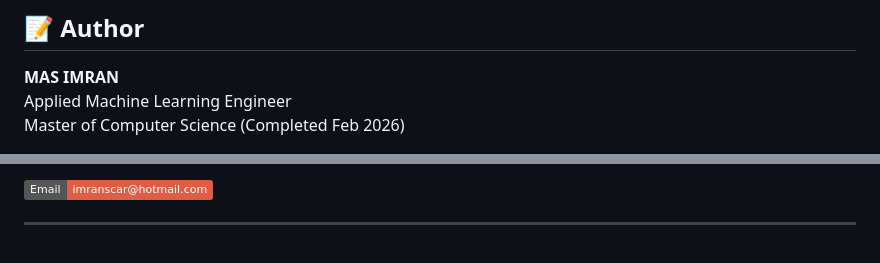
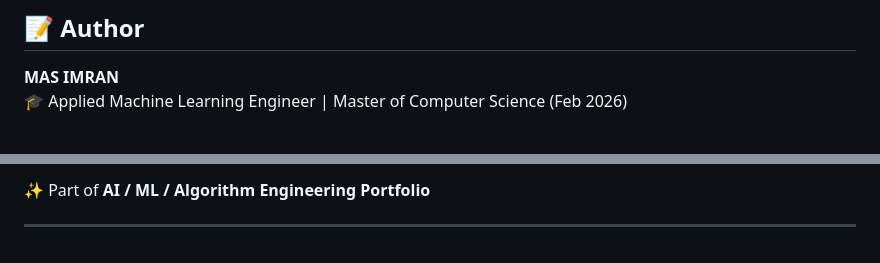
Before and after one commit to ImranDataScientist83/healthcare-covid-analysis, a Markdown page: 01-AI-ENGINEERING-PROJECTS/README.md, 2 parts joined by grey strips. Rendered like a GitHub page; badges without logos.

```diff
--- a/01-AI-ENGINEERING-PROJECTS/README.md
+++ b/01-AI-ENGINEERING-PROJECTS/README.md
@@ -324,6 +324,5 @@ Integrated executive dashboard consolidating multilingual retrieval analytics, L
 ## 📝 Author
 
 **MAS IMRAN**
-Applied Machine Learning Engineer
-Master of Computer Science (Completed Feb 2026)
+🎓 Applied Machine Learning Engineer | Master of Computer Science (Feb 2026)
 
@@ -331,4 +333,4 @@ Master of Computer Science (Completed Feb 2026)
 
-[![Email](https://img.shields.io/badge/Email-imranscar@hotmail.com-red?logo=gmail)](mailto:imranscar@hotmail.com)
+✨ Part of **AI / ML / Algorithm Engineering Portfolio**
 
 ---
```
Also changed, not shown: other parts of 01-AI-ENGINEERING-PROJECTS/README.md (+4 -1 lines).
